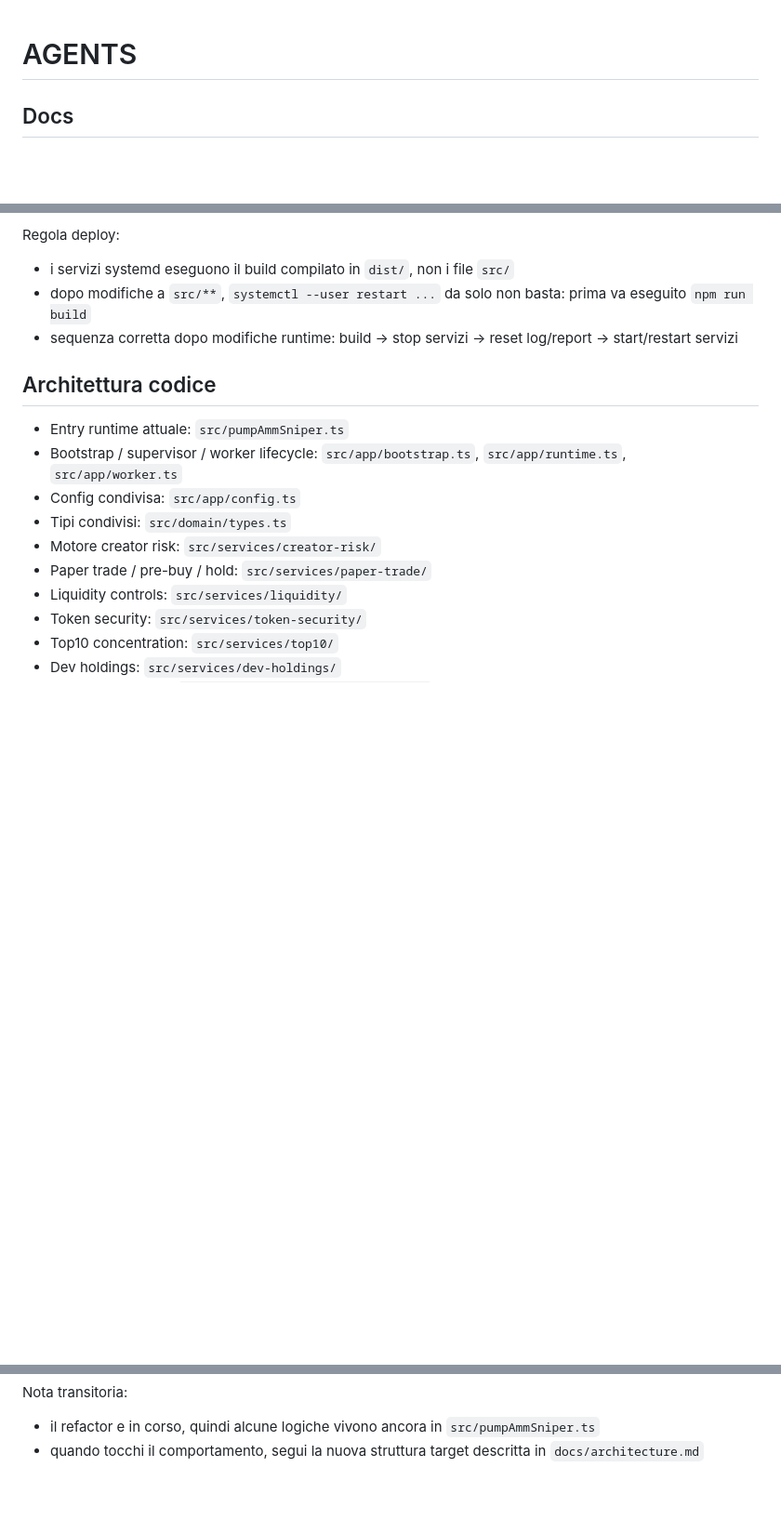
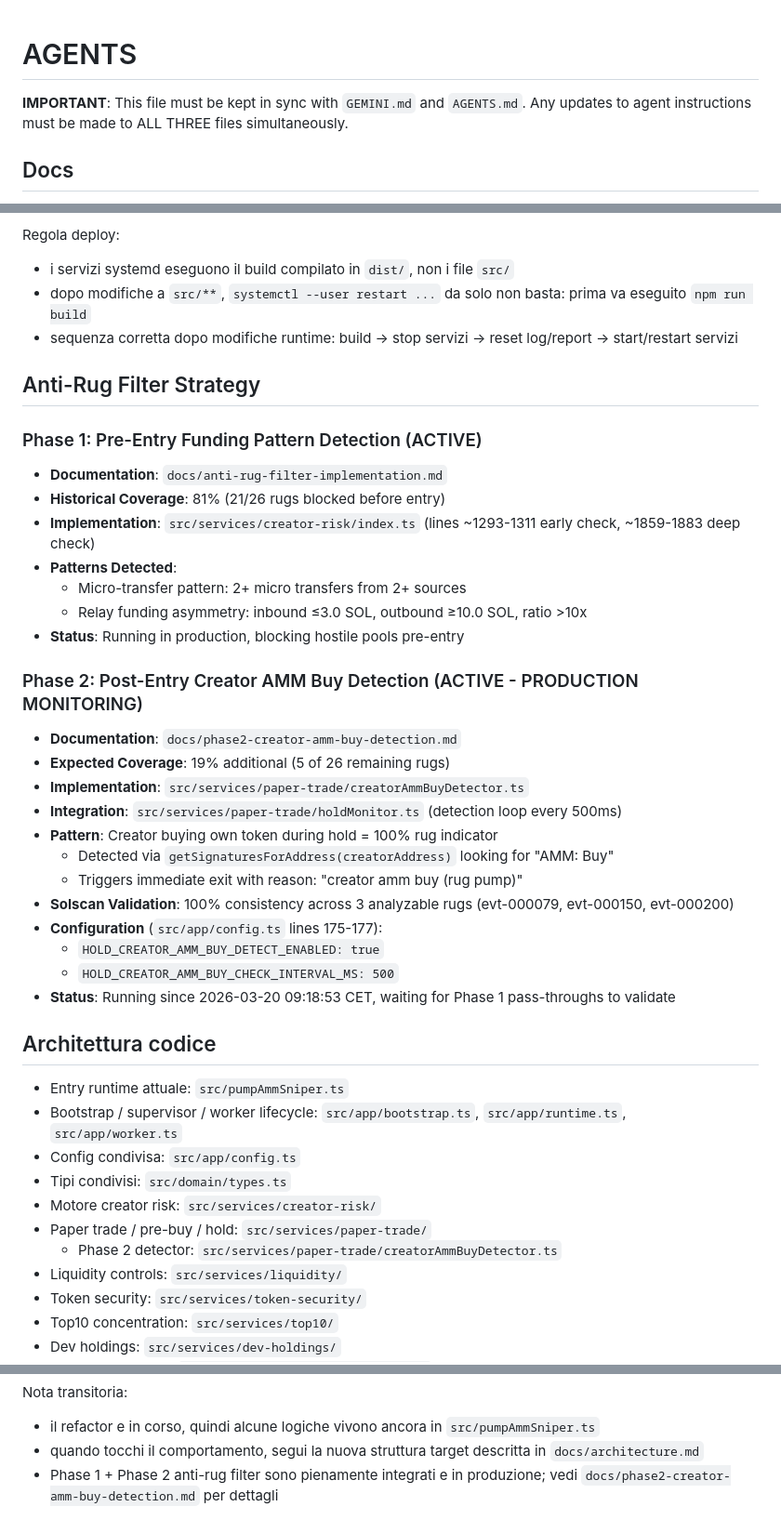
Before and after one commit to manumastro/pump-amm-sniper, a Markdown page: CLAUDE.md, 3 parts joined by grey strips. Shown at 93% size. Rendered like a GitHub page; blank space fills up the shorter version.

```diff
--- a/CLAUDE.md
+++ b/CLAUDE.md
@@ -1,4 +1,6 @@
 # AGENTS
+
+**IMPORTANT**: This file must be kept in sync with `GEMINI.md` and `AGENTS.md`. Any updates to agent instructions must be made to ALL THREE files simultaneously.
 
 ## Docs
 - Controlli bot: `docs/controls.md`
@@ -65,6 +67,31 @@ Regola deploy:
 - dopo modifiche a `src/**`, `systemctl --user restart ...` da solo non basta: prima va eseguito `npm run build`
 - sequenza corretta dopo modifiche runtime: build -> stop servizi -> reset log/report -> start/restart servizi
 
+## Anti-Rug Filter Strategy
+
+### Phase 1: Pre-Entry Funding Pattern Detection (ACTIVE)
+- **Documentation**: `docs/anti-rug-filter-implementation.md`
+- **Historical Coverage**: 81% (21/26 rugs blocked before entry)
+- **Implementation**: `src/services/creator-risk/index.ts` (lines ~1293-1311 early check, ~1859-1883 deep check)
+- **Patterns Detected**:
+  - Micro-transfer pattern: 2+ micro transfers from 2+ sources
+  - Relay funding asymmetry: inbound ≤3.0 SOL, outbound ≥10.0 SOL, ratio >10x
+- **Status**: Running in production, blocking hostile pools pre-entry
+
+### Phase 2: Post-Entry Creator AMM Buy Detection (ACTIVE - PRODUCTION MONITORING)
+- **Documentation**: `docs/phase2-creator-amm-buy-detection.md`
+- **Expected Coverage**: 19% additional (5 of 26 remaining rugs)
+- **Implementation**: `src/services/paper-trade/creatorAmmBuyDetector.ts`
+- **Integration**: `src/services/paper-trade/holdMonitor.ts` (detection loop every 500ms)
+- **Pattern**: Creator buying own token during hold = 100% rug indicator
+  - Detected via `getSignaturesForAddress(creatorAddress)` looking for "AMM: Buy"
+  - Triggers immediate exit with reason: "creator amm buy (rug pump)"
+- **Solscan Validation**: 100% consistency across 3 analyzable rugs (evt-000079, evt-000150, evt-000200)
+- **Configuration** (`src/app/config.ts` lines 175-177):
+  - `HOLD_CREATOR_AMM_BUY_DETECT_ENABLED: true`
+  - `HOLD_CREATOR_AMM_BUY_CHECK_INTERVAL_MS: 500`
+- **Status**: Running since 2026-03-20 09:18:53 CET, waiting for Phase 1 pass-throughs to validate
+
 ## Architettura codice
 - Entry runtime attuale: `src/pumpAmmSniper.ts`
 - Bootstrap / supervisor / worker lifecycle: `src/app/bootstrap.ts`, `src/app/runtime.ts`, `src/app/worker.ts`
@@ -72,6 +99,7 @@ Regola deploy:
 - Tipi condivisi: `src/domain/types.ts`
 - Motore creator risk: `src/services/creator-risk/`
 - Paper trade / pre-buy / hold: `src/services/paper-trade/`
+  - Phase 2 detector: `src/services/paper-trade/creatorAmmBuyDetector.ts`
 - Liquidity controls: `src/services/liquidity/`
 - Token security: `src/services/token-security/`
 - Top10 concentration: `src/services/top10/`
@@ -88,3 +116,4 @@ Regole:
 Nota transitoria:
 - il refactor e in corso, quindi alcune logiche vivono ancora in `src/pumpAmmSniper.ts`
 - quando tocchi il comportamento, segui la nuova struttura target descritta in `docs/architecture.md`
+- Phase 1 + Phase 2 anti-rug filter sono pienamente integrati e in produzione; vedi `docs/phase2-creator-amm-buy-detection.md` per dettagli
```
Also changed, not shown: AGENTS.md (+2 -0 lines), GEMINI.md (+29 -0 lines).
